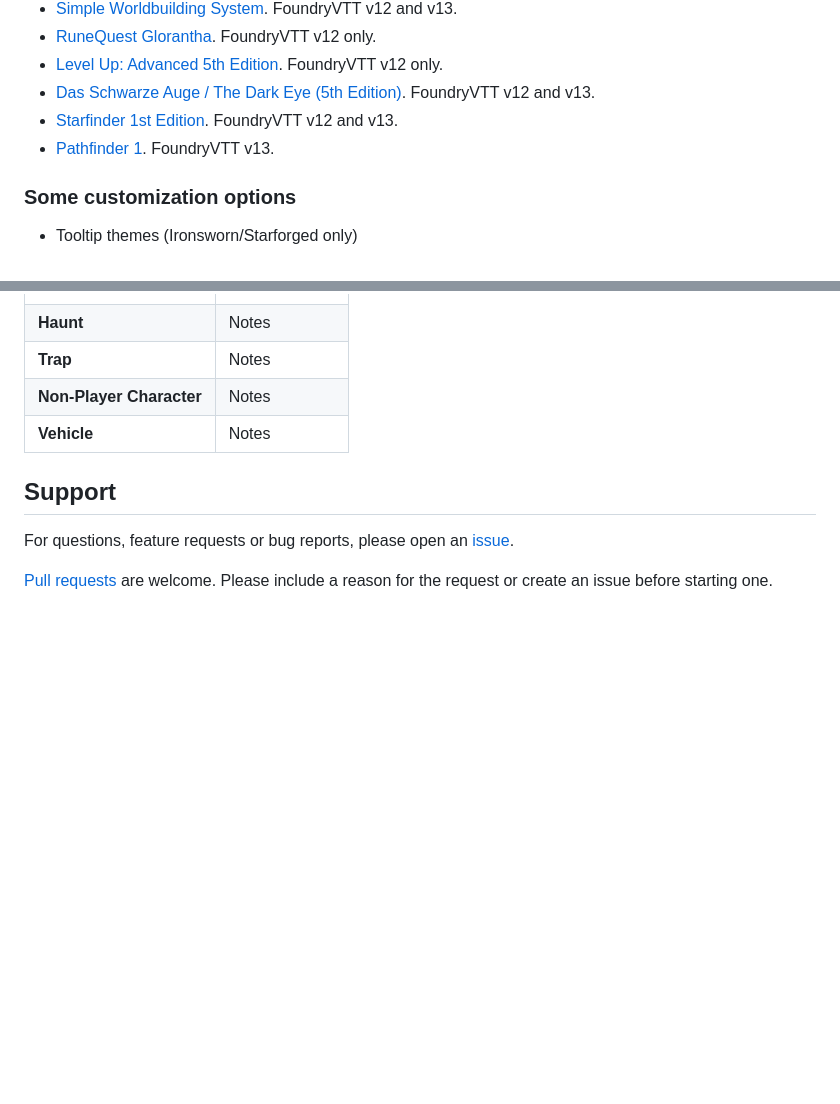
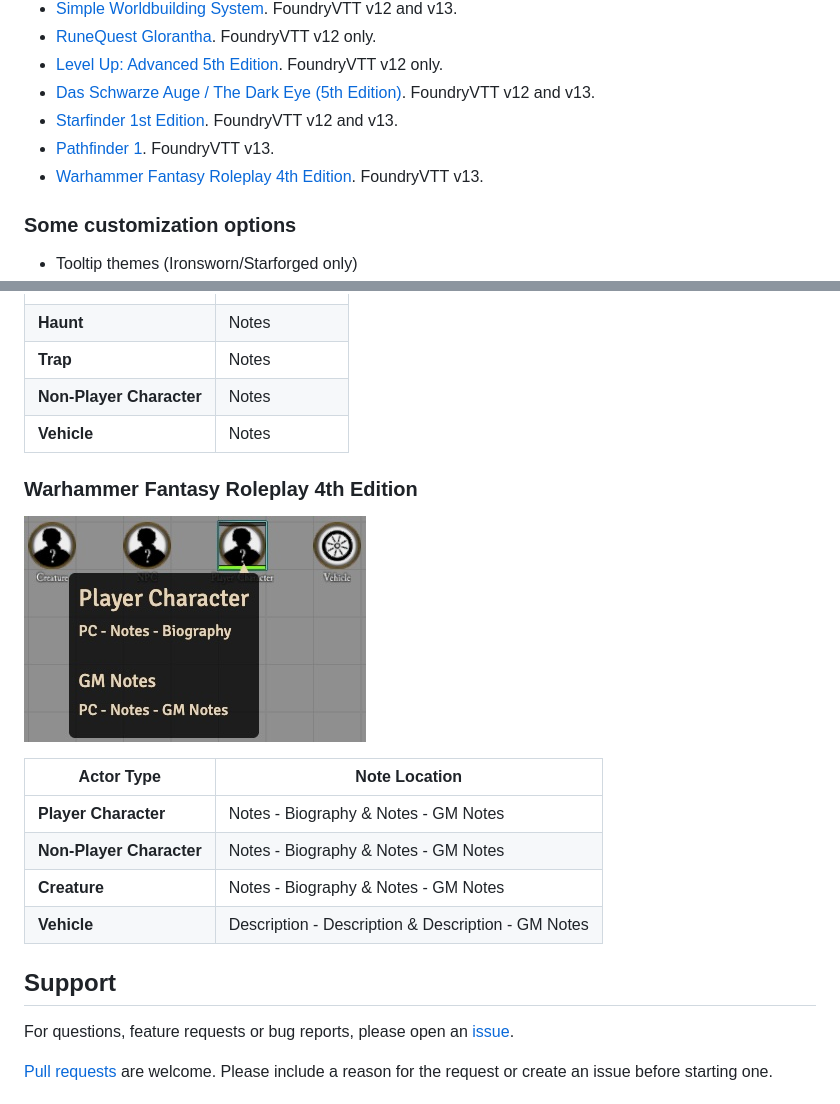
Before and after one commit to jendave/token-note-hover, a Markdown page: README.md, 2 parts joined by grey strips. Drawn GitHub-style; pictures changed too: docs/screenshot_wfrp4e.jpg (added); blank space fills up the shorter version.

Commit message:
add Warhammer fantasy 4e support

```diff
--- a/README.md
+++ b/README.md
@@ -29,6 +29,7 @@ The tooltip will not display if the note is empty or while the token is being dr
 * [Das Schwarze Auge / The Dark Eye (5th Edition)](https://foundryvtt.com/packages/dsa5). FoundryVTT v12 and v13.
 * [Starfinder 1st Edition](https://foundryvtt.com/packages/sfrpg). FoundryVTT v12 and v13.
 * [Pathfinder 1](https://foundryvtt.com/packages/pf1). FoundryVTT v13.
+* [Warhammer Fantasy Roleplay 4th Edition](https://foundryvtt.com/packages/wfrp4e). FoundryVTT v13.
 
 ### Some customization options
 
@@ -197,6 +198,17 @@ https://github.com/jendave/token-note-hover/releases/download/2.1.17/module.json
 | **Non-Player Character** | Notes|
 | **Vehicle** | Notes |
 
+### Warhammer Fantasy Roleplay 4th Edition
+
+![Screenshot](https://github.com/jendave/token-note-hover/blob/main/docs/screenshot_wfrp4e.jpg?raw=true)
+
+| Actor Type | Note Location |
+| ------------- | ----------- |
+| **Player Character** | Notes - Biography & Notes - GM Notes |
+| **Non-Player Character** | Notes - Biography & Notes - GM Notes|
+| **Creature** | Notes - Biography & Notes - GM Notes |
+| **Vehicle** | Description - Description & Description - GM Notes |
+
 ## Support
 
 For questions, feature requests or bug reports, please open an [issue](https://github.com/jendave/token-note-hover/issues).
```
Also changed, not shown: CHANGELOG.md (+4 -0 lines), 3 other files.
